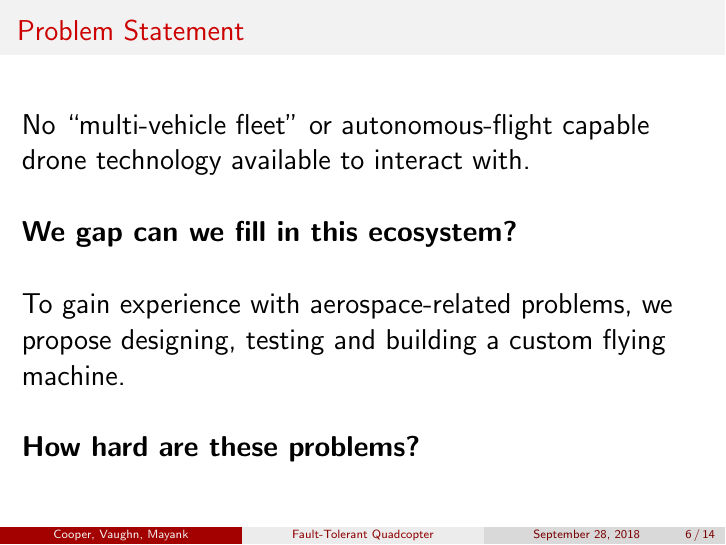
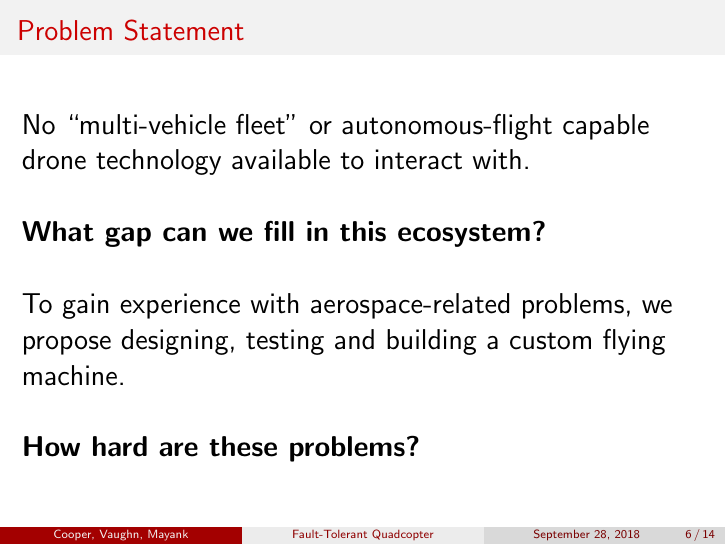
Before and after one commit to vkottler/senior-design, LaTeX slides (docs/proposal/presentation.tex): page 6 of 14. Compiled offline with pdfLaTeX.

Commit message:
fix type

```diff
--- a/docs/proposal/presentation.tex
+++ b/docs/proposal/presentation.tex
@@ -77,7 +77,7 @@ No ``multi-vehicle fleet'' or autonomous-flight capable drone
 technology available to interact with.
 \break
 
-\textbf{We gap can we fill in this ecosystem?}
+\textbf{What gap can we fill in this ecosystem?}
 \break
 
 To gain experience with aerospace-related problems, we propose
```
Also changed, not shown: 1 other file.
